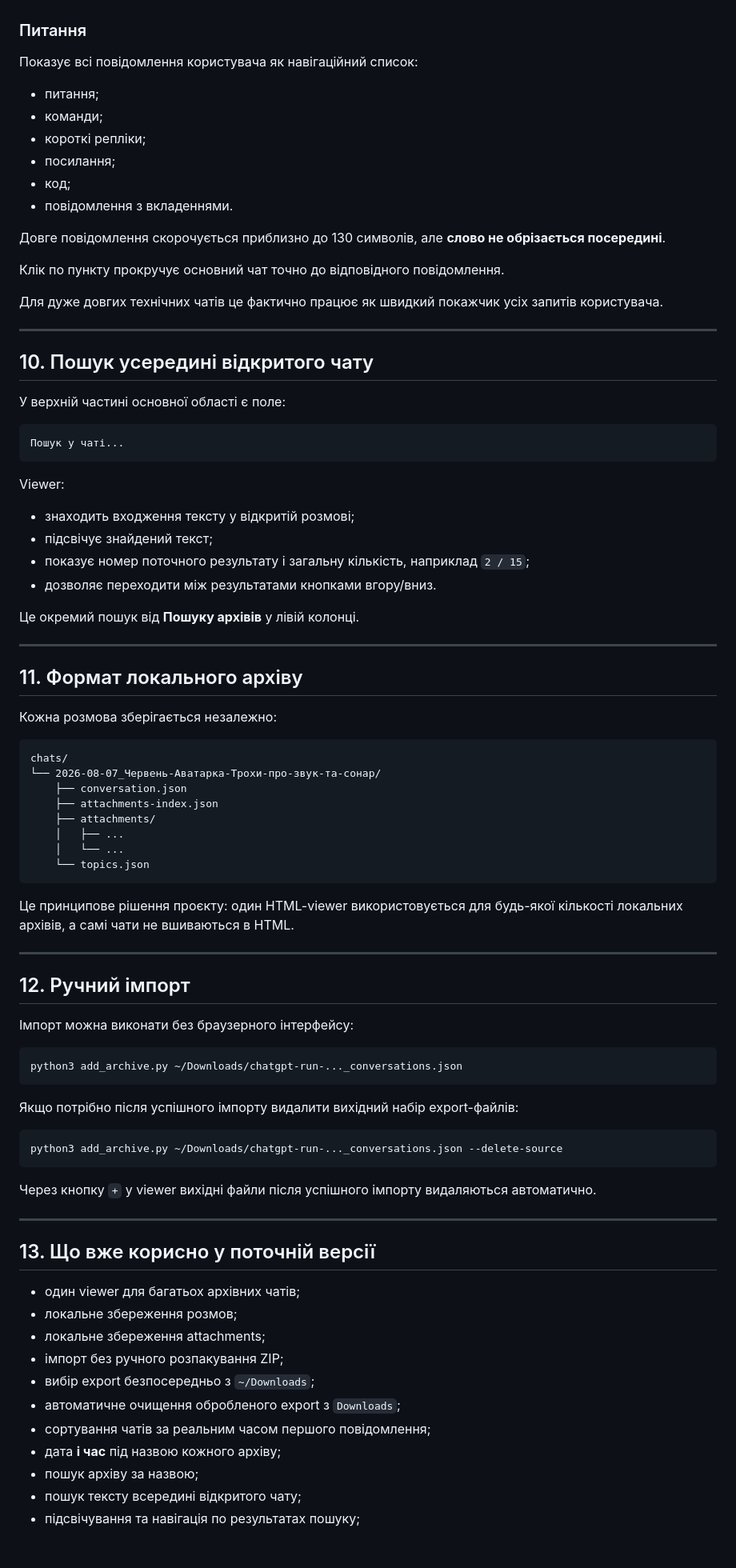
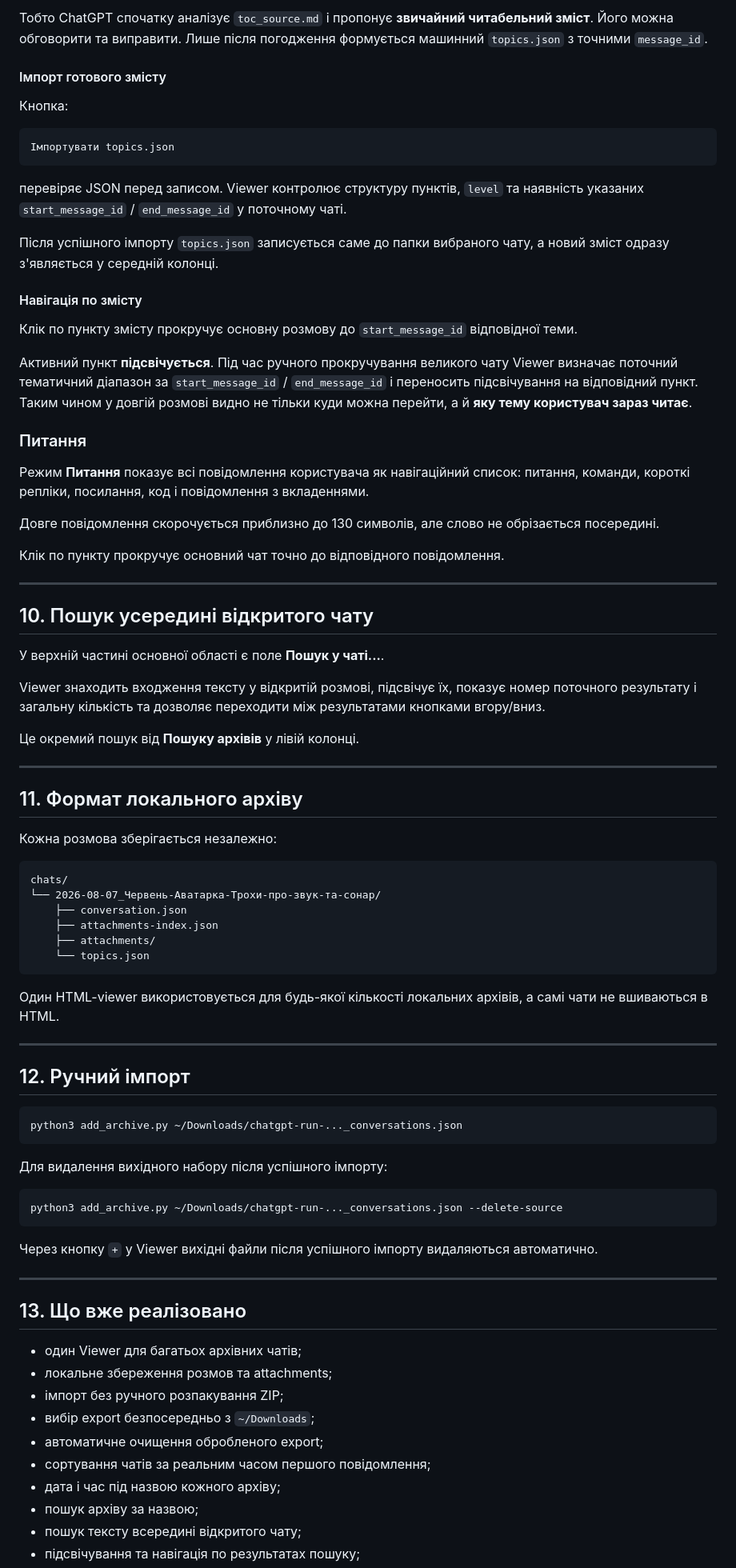
Before and after one commit to o-petrovich/chatgpt-archive-viewer, a Markdown page: README.md, the part around one of its changes. Shown at 80% size. GitHub-like rendering; blank space fills up the shorter version.

````diff
--- a/README.md
+++ b/README.md
@@ -318,37 +278,38 @@ Pi5 + OpenCV. День 22
+Тобто ChatGPT спочатку аналізує `toc_source.md` і пропонує **звичайний читабельний зміст**. Його можна обговорити та виправити. Лише після погодження формується машинний `topics.json` з точними `message_id`.
+
+#### Імпорт готового змісту
+
+Кнопка:
+
+```text
+Імпортувати topics.json
+```
+
+перевіряє JSON перед записом. Viewer контролює структуру пунктів, `level` та наявність указаних `start_message_id` / `end_message_id` у поточному чаті.
+
+Після успішного імпорту `topics.json` записується саме до папки вибраного чату, а новий зміст одразу з'являється у середній колонці.
+
+#### Навігація по змісту
+
+Клік по пункту змісту прокручує основну розмову до `start_message_id` відповідної теми.
+
+Активний пункт **підсвічується**. Під час ручного прокручування великого чату Viewer визначає поточний тематичний діапазон за `start_message_id` / `end_message_id` і переносить підсвічування на відповідний пункт. Таким чином у довгій розмові видно не тільки куди можна перейти, а й **яку тему користувач зараз читає**.
 
 ### Питання
 
-Показує всі повідомлення користувача як навігаційний список:
+Режим **Питання** показує всі повідомлення користувача як навігаційний список: питання, команди, короткі репліки, посилання, код і повідомлення з вкладеннями.
 
-- питання;
-- команди;
-- короткі репліки;
-- посилання;
-- код;
-- повідомлення з вкладеннями.
-
-Довге повідомлення скорочується приблизно до 130 символів, але **слово не обрізається посередині**.
+Довге повідомлення скорочується приблизно до 130 символів, але слово не обрізається посередині.
 
 Клік по пункту прокручує основний чат точно до відповідного повідомлення.
-
-Для дуже довгих технічних чатів це фактично працює як швидкий покажчик усіх запитів користувача.
 
 ---
 
 ## 10. Пошук усередині відкритого чату
 
-У верхній частині основної області є поле:
+У верхній частині основної області є поле **Пошук у чаті...**.
 
-```text
-Пошук у чаті...
-```
-
-Viewer:
-
-- знаходить входження тексту у відкритій розмові;
-- підсвічує знайдений текст;
-- показує номер поточного результату і загальну кількість, наприклад `2 / 15`;
-- дозволяє переходити між результатами кнопками вгору/вниз.
+Viewer знаходить входження тексту у відкритій розмові, підсвічує їх, показує номер поточного результату і загальну кількість та дозволяє переходити між результатами кнопками вгору/вниз.
 
 Це окремий пошук від **Пошуку архівів** у лівій колонці.
 
@@ -364,43 +325,38 @@ chats/
     ├── conversation.json
     ├── attachments-index.json
     ├── attachments/
-    │   ├── ...
-    │   └── ...
     └── topics.json
 ```
 
-Це принципове рішення проєкту: один HTML-viewer використовується для будь-якої кількості локальних архівів, а самі чати не вшиваються в HTML.
+Один HTML-viewer використовується для будь-якої кількості локальних архівів, а самі чати не вшиваються в HTML.
 
 ---
 
 ## 12. Ручний імпорт
 
-Імпорт можна виконати без браузерного інтерфейсу:
-
 ```bash
 python3 add_archive.py ~/Downloads/chatgpt-run-..._conversations.json
 ```
 
-Якщо потрібно після успішного імпорту видалити вихідний набір export-файлів:
+Для видалення вихідного набору після успішного імпорту:
 
 ```bash
 python3 add_archive.py ~/Downloads/chatgpt-run-..._conversations.json --delete-source
 ```
 
-Через кнопку `+` у viewer вихідні файли після успішного імпорту видаляються автоматично.
+Через кнопку `+` у Viewer вихідні файли після успішного імпорту видаляються автоматично.
 
 ---
 
-## 13. Що вже корисно у поточній версії
+## 13. Що вже реалізовано
 
-- один viewer для багатьох архівних чатів;
-- локальне збереження розмов;
-- локальне збереження attachments;
+- один Viewer для багатьох архівних чатів;
+- локальне збереження розмов та attachments;
 - імпорт без ручного розпакування ZIP;
 - вибір export безпосередньо з `~/Downloads`;
-- автоматичне очищення обробленого export з `Downloads`;
+- автоматичне очищення обробленого export;
 - сортування чатів за реальним часом першого повідомлення;
-- дата **і час** під назвою кожного архіву;
+- дата і час під назвою кожного архіву;
 - пошук архіву за назвою;
 - пошук тексту всередині відкритого чату;
 - підсвічування та навігація по результатах пошуку;
````
Also changed, not shown: other parts of README.md (+94 -144 lines).
